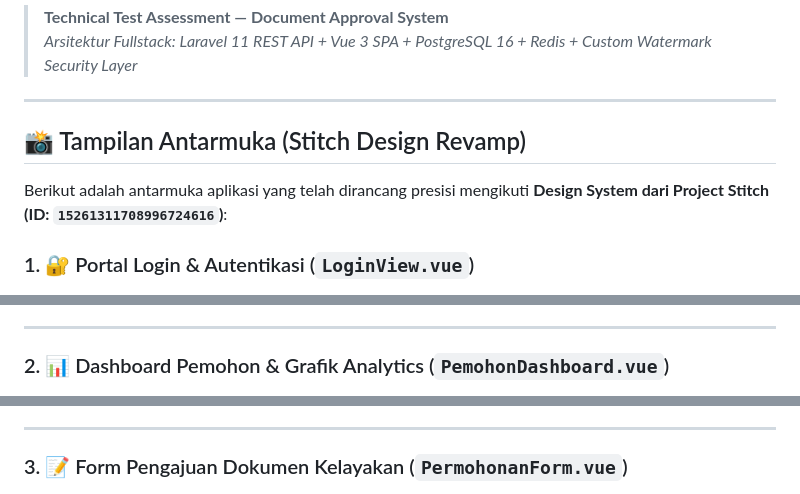
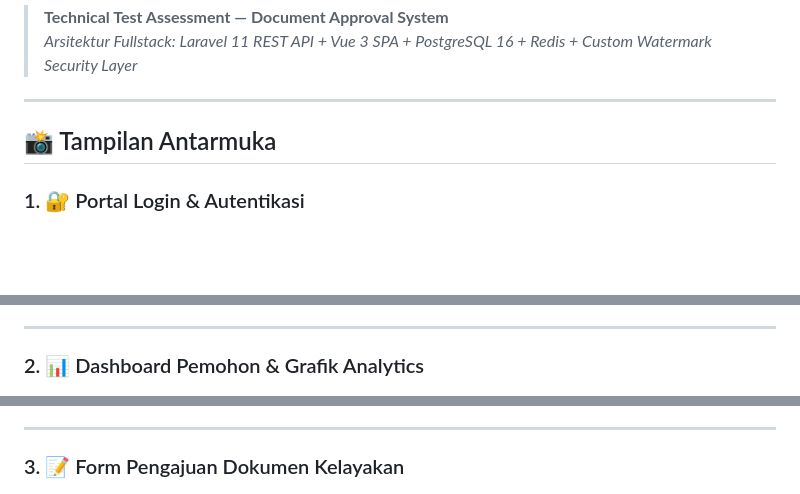
Before and after one commit to rizqinh39/document-approval-system, a Markdown page: README.md, 3 parts joined by grey strips. GitHub-like rendering; blank space fills up the shorter version.

Commit message:
docs: remove Project Stitch references and footer licensing notice in README

```diff
--- a/README.md
+++ b/README.md
@@ -4,23 +4,21 @@
 
 ---
 
-## 📸 Tampilan Antarmuka (Stitch Design Revamp)
+## 📸 Tampilan Antarmuka
 
-Berikut adalah antarmuka aplikasi yang telah dirancang presisi mengikuti **Design System dari Project Stitch (ID: `15261311708996724616`)**:
-
-### 1. 🔐 Portal Login & Autentikasi (`LoginView.vue`)
+### 1. 🔐 Portal Login & Autentikasi
 ![Portal Login](docs/screenshots/login_portal.png)
 *Tampilan split-screen modern portal pemerintah dengan indikator keamanan Qi Signature dan tombol Quick Demo Login.*
 
 ---
 
-### 2. 📊 Dashboard Pemohon & Grafik Analytics (`PemohonDashboard.vue`)
+### 2. 📊 Dashboard Pemohon & Grafik Analytics
 ![Dashboard Pemohon](docs/screenshots/dashboard_pemohon.png)
 *Dashboard Pemohon dilengkapi Bento Grid statistik, tabel filter permohonan, dan visualisasi ApexCharts (Tren Bulanan & Rasio Status).*
 
 ---
 
-### 3. 📝 Form Pengajuan Dokumen Kelayakan (`PermohonanForm.vue`)
+### 3. 📝 Form Pengajuan Dokumen Kelayakan
 ![Form Pengajuan](docs/screenshots/form_pengajuan.png)
 *Formulir pengajuan project dengan area drag-and-drop unggah berkas PDF/DOCX (Maksimal 50MB).*
 
```
Also changed, not shown: other parts of README.md (+2 -5 lines).
